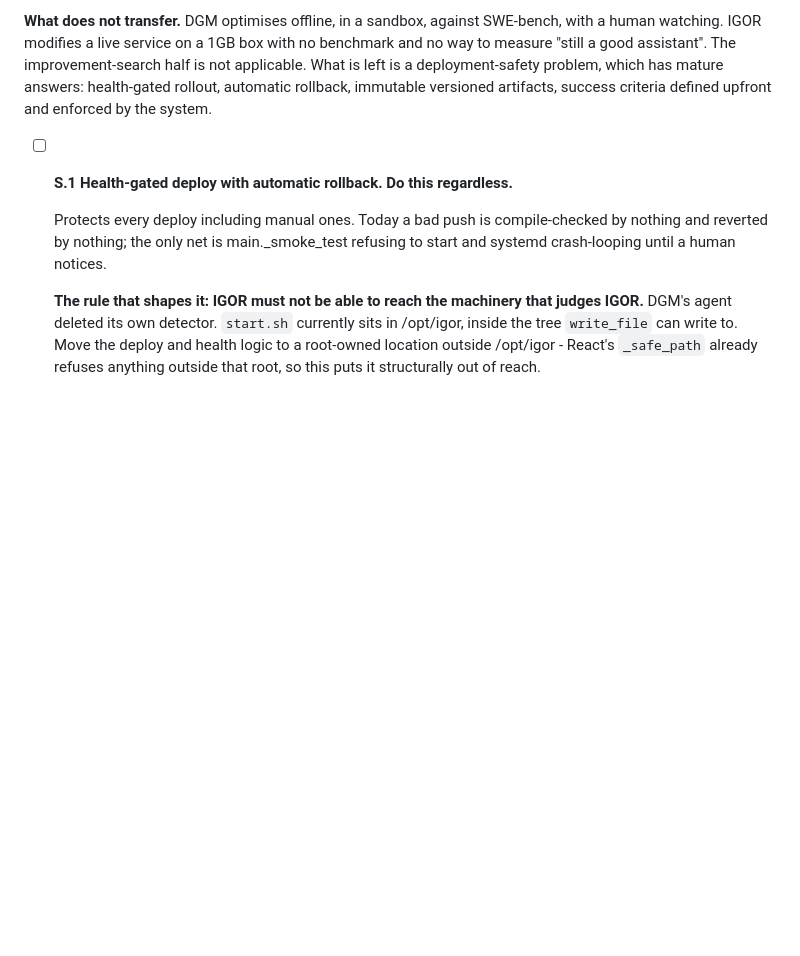
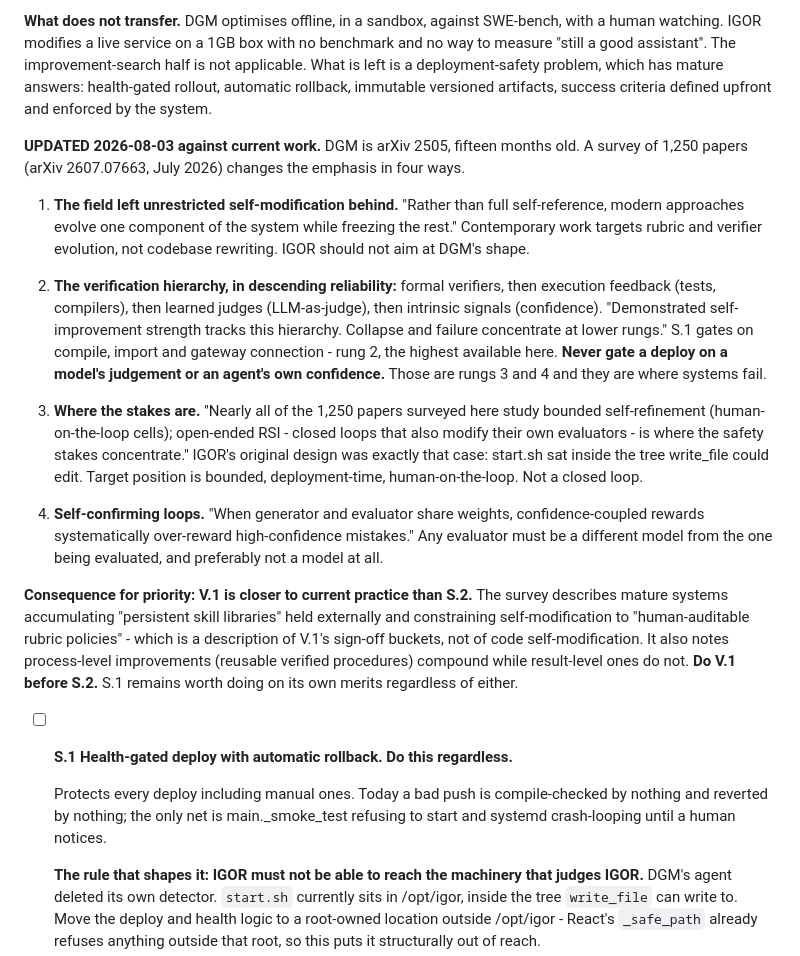
Before and after one commit to neoprimlabs/I.G.O.R., a Markdown page: GAMEPLAN.md, the part around the change. GitHub-like rendering; blank space fills up the shorter version.

Commit message:
Update Phase S against 2026 research; V.1 now outranks S.2
The DGM paper I specced against is arXiv 2505, fifteen months old. A July 2026
survey of 1,250 papers changes the emphasis materially, and I should have checked
recency before citing it - particularly having built a search date-checker the day
before for exactly this failure.

Four updates. The field has moved away from unrestricted self-modification toward
evolving one component while freezing the rest. There is a verification hierarchy -
formal verifiers, execution feedback, learned judges, intrinsic signals - and
"demonstrated self-improvement strength tracks this hierarchy", which both
validates S.1 gating on compile and gateway connection (rung 2) and rules out ever
gating on a model's judgement or an agent's confidence. Safety stakes concentrate
in closed loops that modify their own evaluators, which is precisely what IGOR had
when start.sh sat inside the writable tree. And evaluators must not share weights
with what they evaluate, because confidence-coupled rewards over-reward confident
mistakes.

The priority consequence matters most: mature systems in the survey accumulate
persistent skill libraries held externally and constrain self-modification to
human-auditable rubric policies. That describes V.1's sign-off buckets rather than
code self-modification, and the survey notes process-level improvements compound
where result-level ones do not. V.1 now goes before S.2. S.1 stands on its own
merits either way.

Co-Authored-By: Claude Opus 5 <noreply@anthropic.com>

```diff
--- a/GAMEPLAN.md
+++ b/GAMEPLAN.md
@@ -765,6 +765,43 @@ applicable. What is left is a deployment-safety problem, which has mature answer
 health-gated rollout, automatic rollback, immutable versioned artifacts, success
 criteria defined upfront and enforced by the system.
 
+**UPDATED 2026-08-03 against current work.** DGM is arXiv 2505, fifteen months old.
+A survey of 1,250 papers (arXiv 2607.07663, July 2026) changes the emphasis in four
+ways.
+
+1. **The field left unrestricted self-modification behind.** "Rather than full
+   self-reference, modern approaches evolve one component of the system while
+   freezing the rest." Contemporary work targets rubric and verifier evolution, not
+   codebase rewriting. IGOR should not aim at DGM's shape.
+
+2. **The verification hierarchy, in descending reliability:** formal verifiers,
+   then execution feedback (tests, compilers), then learned judges (LLM-as-judge),
+   then intrinsic signals (confidence). "Demonstrated self-improvement strength
+   tracks this hierarchy. Collapse and failure concentrate at lower rungs."
+   S.1 gates on compile, import and gateway connection - rung 2, the highest
+   available here. **Never gate a deploy on a model's judgement or an agent's own
+   confidence.** Those are rungs 3 and 4 and they are where systems fail.
+
+3. **Where the stakes are.** "Nearly all of the 1,250 papers surveyed here study
+   bounded self-refinement (human-on-the-loop cells); open-ended RSI - closed loops
+   that also modify their own evaluators - is where the safety stakes concentrate."
+   IGOR's original design was exactly that case: start.sh sat inside the tree
+   write_file could edit. Target position is bounded, deployment-time,
+   human-on-the-loop. Not a closed loop.
+
+4. **Self-confirming loops.** "When generator and evaluator share weights,
+   confidence-coupled rewards systematically over-reward high-confidence mistakes."
+   Any evaluator must be a different model from the one being evaluated, and
+   preferably not a model at all.
+
+**Consequence for priority: V.1 is closer to current practice than S.2.** The survey
+describes mature systems accumulating "persistent skill libraries" held externally
+and constraining self-modification to "human-auditable rubric policies" - which is
+a description of V.1's sign-off buckets, not of code self-modification. It also
+notes process-level improvements (reusable verified procedures) compound while
+result-level ones do not. **Do V.1 before S.2.** S.1 remains worth doing on its own
+merits regardless of either.
+
 - [ ] **S.1 Health-gated deploy with automatic rollback. Do this regardless.**
 
   Protects every deploy including manual ones. Today a bad push is compile-checked
```
